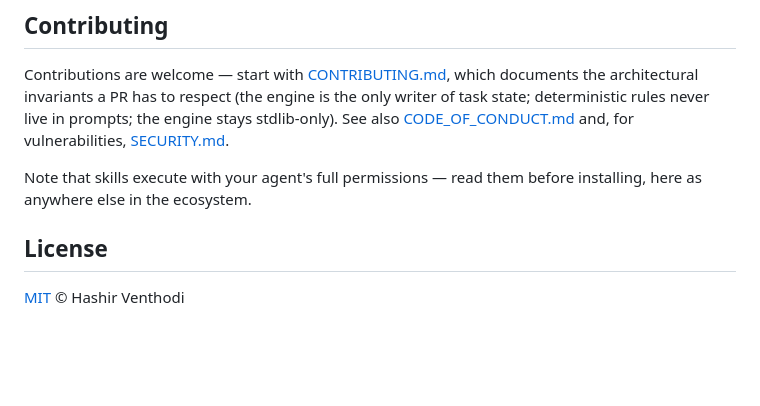
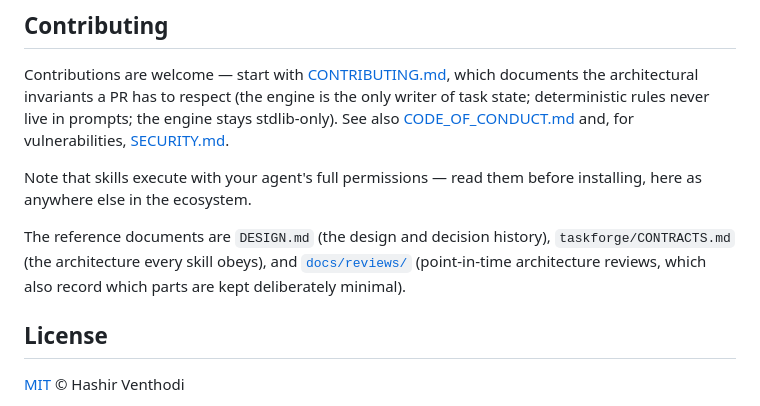
Before and after one commit to hashirventhodi/taskforge-skills, a Markdown page: README.md, the part around the change. Drawn GitHub-style; blank space fills up the shorter version.

```diff
--- a/README.md
+++ b/README.md
@@ -122,6 +122,11 @@ the engine stays stdlib-only). See also
 Note that skills execute with your agent's full permissions — read them
 before installing, here as anywhere else in the ecosystem.
 
+The reference documents are `DESIGN.md` (the design and decision history),
+`taskforge/CONTRACTS.md` (the architecture every skill obeys), and
+[`docs/reviews/`](docs/reviews/) (point-in-time architecture reviews, which
+also record which parts are kept deliberately minimal).
+
 ## License
 
 [MIT](LICENSE) © Hashir Venthodi
```
Also changed, not shown: docs/reviews/README.md (added, +11 -0 lines), docs/reviews/v0.2.0-architecture-review.md (added, +295 -0 lines).
